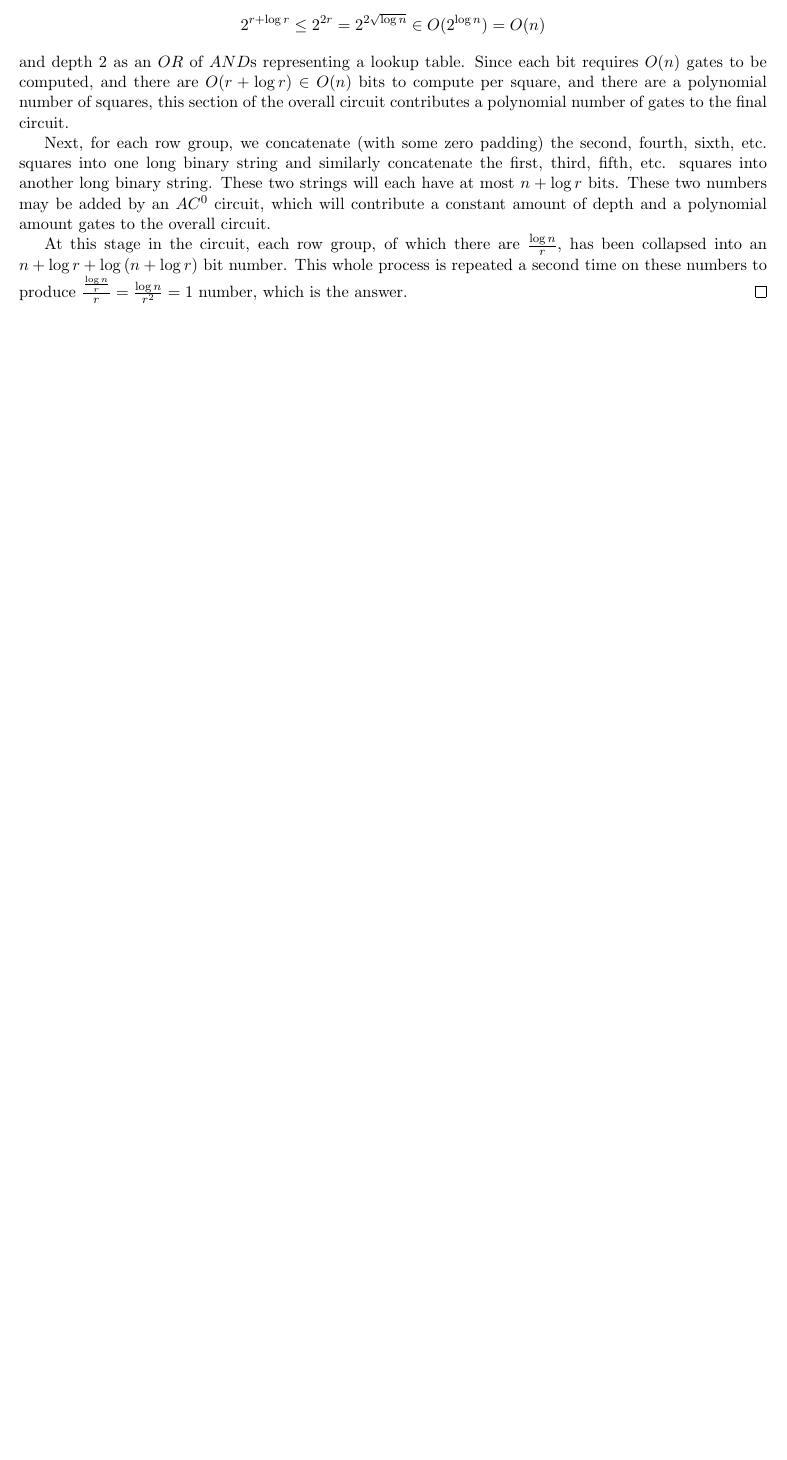
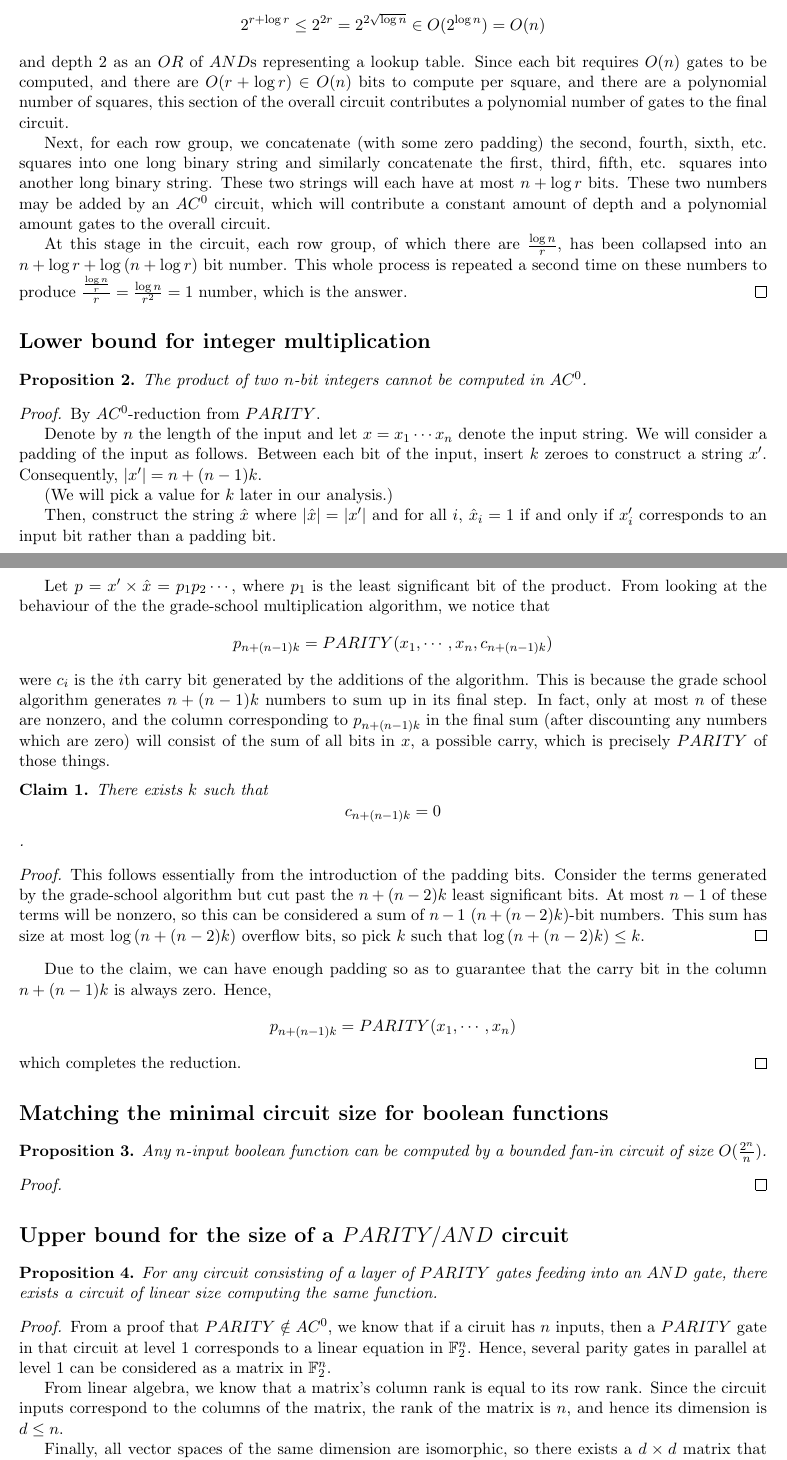
Before and after one commit to raytimbadev/school, a LaTeX problem sheet (comp-531/assignments/3/writeup.tex): part of the page before the commit and two parts of pages 1 and 2 of 2 after it, the two joined at a grey line, cut so that both start at the same text, the shorter picture padded with empty space. Compiled offline with pdfLaTeX.

Commit message:
comp 531 assignment 3: complete questions 2 and 4

```diff
--- a/comp-531/assignments/3/writeup.tex
+++ b/comp-531/assignments/3/writeup.tex
@@ -8,6 +8,9 @@
 \usepackage{amsmath,amssymb,amsthm}
 
 \newtheorem{proposition}{Proposition}
+\newtheorem{claim}{Claim}
+
+\newcommand{\F}{\mathbb{F}}
 
 \begin{document}
 
@@ -56,3 +59,90 @@
     answer.
 \end{proof}
 
+\section*{Lower bound for integer multiplication}
+
+\begin{proposition}
+    The product of two $n$-bit integers cannot be computed in $AC^0$.
+\end{proposition}
+
+\begin{proof}
+    By $AC^0$-reduction from $PARITY$.
+
+    Denote by $n$ the length of the input and let $x = x_1 \cdots x_n$ denote
+    the input string.  We will consider a padding of the input as follows.
+    Between each bit of the input, insert $k$ zeroes to construct a string
+    $x^\prime$. Consequently, $|x^\prime| = n + (n-1){k}$.
+
+    (We will pick a value for $k$ later in our analysis.)
+
+    Then, construct the string $\hat x$ where $|\hat x| = |x^\prime|$ and for
+    all $i$, $\hat x_i = 1$ if and only if $x^\prime_i$ corresponds to an input
+    bit rather than a padding bit.
+
+    Let $p = x^\prime \times {\hat x} = p_1 p_2 \cdots$, where $p_1$ is the
+    least significant bit of the product. From looking at the behaviour of the
+    the grade-school multiplication algorithm, we notice that
+    $$
+    p_{n + (n-1)k} = PARITY(x_1, \cdots, x_n, c_{n + (n-1)k})
+    $$
+    were $c_i$ is the $i$th carry bit generated by the additions of the
+    algorithm. This is because the grade school algorithm generates $n +
+    (n-1)k$ numbers to sum up in its final step. In fact, only at most $n$ of
+    these are nonzero, and the column corresponding to $p_{n + (n-1)k}$ in the
+    final sum (after discounting any numbers which are zero) will consist of
+    the sum of all bits in $x$, a possible carry, which is precisely $PARITY$
+    of those things.
+
+    \begin{claim}
+        There exists $k$ such that $$c_{n + (n-1)k} = 0$$.
+    \end{claim}
+
+    \begin{proof}
+        This follows essentially from the introduction of the padding bits.
+        Consider the terms generated by the grade-school algorithm but cut past
+        the $n + (n-2)k$ least significant bits. At most $n - 1$ of these
+        terms will be nonzero, so this can be considered a sum of $n - 1$
+        $(n + (n-2)k)$-bit numbers. This sum has size at most
+        $\log{(n + (n-2)k)}$ overflow bits, so pick $k$ such that
+        $\log{(n + (n-2)k)} \leq k$.
+    \end{proof}
+
+    Due to the claim, we can have enough padding so as to guarantee that the
+    carry bit in the column $n + (n-1)k$ is always zero. Hence,
+    $$
+    p_{n + (n-1)k} = PARITY(x_1, \cdots, x_n)
+    $$
+    which completes the reduction.
+\end{proof}
+
+\section*{Matching the minimal circuit size for boolean functions}
+
+\begin{proposition}
+    Any $n$-input boolean function can be computed by a bounded fan-in circuit
+    of size $O(\frac{2^n}{n})$.
+\end{proposition}
+
+\begin{proof}
+
+\end{proof}
+
+\section*{Upper bound for the size of a $PARITY/AND$ circuit}
+
+\begin{proposition}
+    For any circuit consisting of a layer of $PARITY$ gates feeding into an
+    $AND$ gate, there exists a circuit of linear size computing the same
+    function.
+\end{proposition}
+
+\begin{proof}
+    From a proof that $PARITY \notin AC^0$, we know that if a ciruit has $n$
+    inputs, then a $PARITY$ gate in that circuit at level $1$ corresponds to a
+    linear equation in $\F_2^n$. Hence, several parity gates in parallel at
+    level $1$ can be considered as a matrix in $\F_2^n$.
+
+    From linear algebra, we know that a matrix's column rank is equal to its
+    row rank. Since the circuit inputs correspond to the columns of the matrix,
+    the rank of the matrix is $n$, and hence its dimension is $d \leq n$.
+
+    Finally, all vector spaces of the same dimension are isomorphic, so there
+    exists a $d \times d$ matrix that computes the same linear map as the
```
Also changed, not shown: comp-531/assignments/3/writeup.tex (6 more changed lines).
